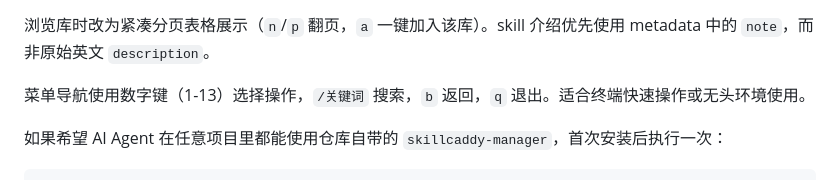
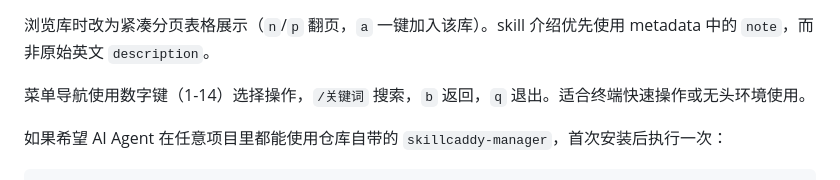
Before and after one commit to chenweil/skillcaddy, a Markdown page: README_CN.md, the part around the change. GitHub-like rendering.

Commit message:
docs: 菜单项范围更新为 1-14
TUI 主菜单已有 14 项（scripts/tui.js:64-77），README 与 README_CN
的导航说明仍写 1-13。同步中英文两份文档。

Reported-by: @webbrain-one (#22)

```diff
--- a/README_CN.md
+++ b/README_CN.md
@@ -127,7 +127,7 @@ TUI 提供完整的键盘驱动界面，无需浏览器：
 
 浏览库时改为紧凑分页表格展示（`n`/`p` 翻页，`a` 一键加入该库）。skill 介绍优先使用 metadata 中的 `note`，而非原始英文 `description`。
 
-菜单导航使用数字键（1-13）选择操作，`/关键词` 搜索，`b` 返回，`q` 退出。适合终端快速操作或无头环境使用。
+菜单导航使用数字键（1-14）选择操作，`/关键词` 搜索，`b` 返回，`q` 退出。适合终端快速操作或无头环境使用。
 
 如果希望 AI Agent 在任意项目里都能使用仓库自带的 `skillcaddy-manager`，首次安装后执行一次：
 
```
Also changed, not shown: README.md (+1 -1 lines).
